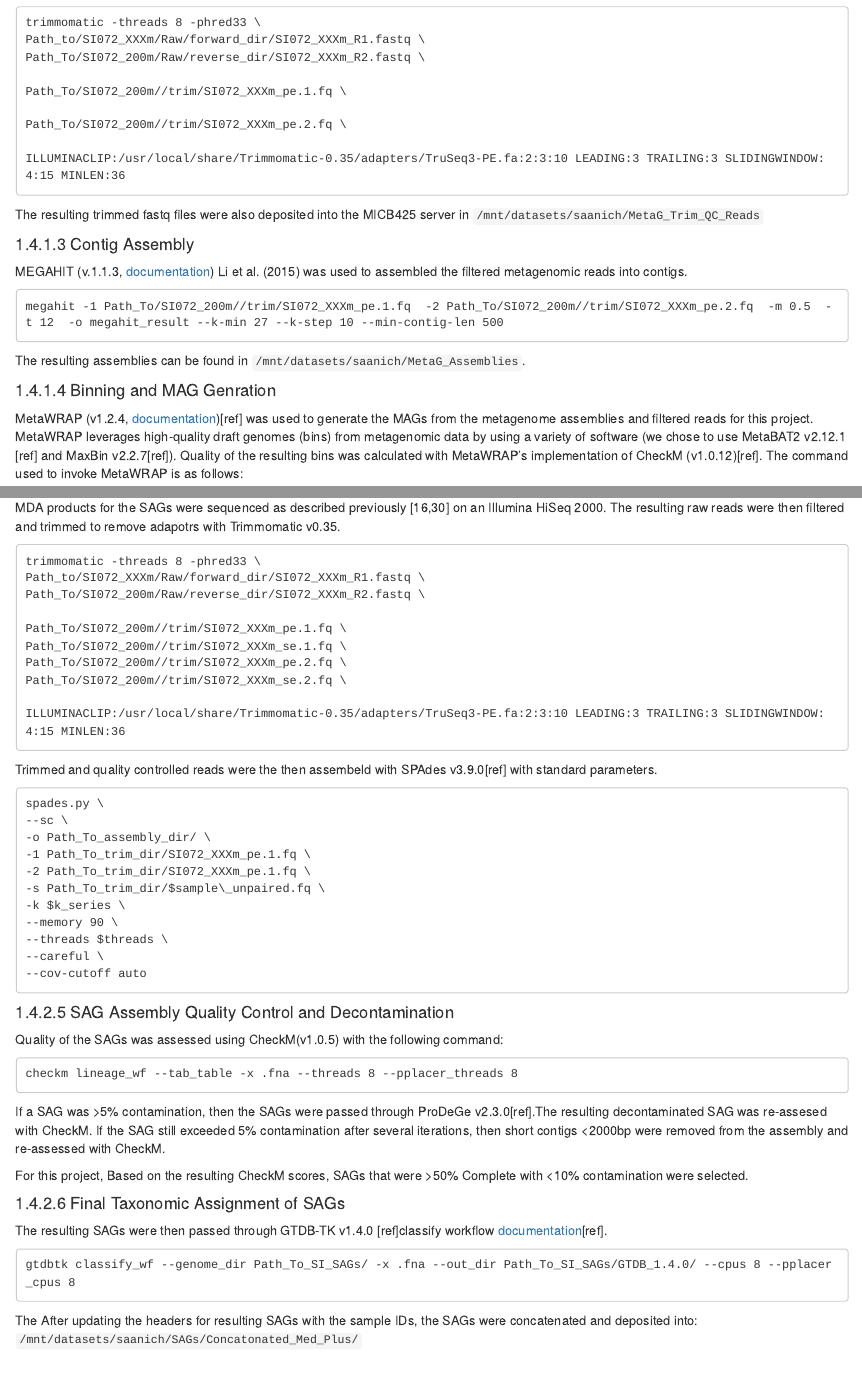
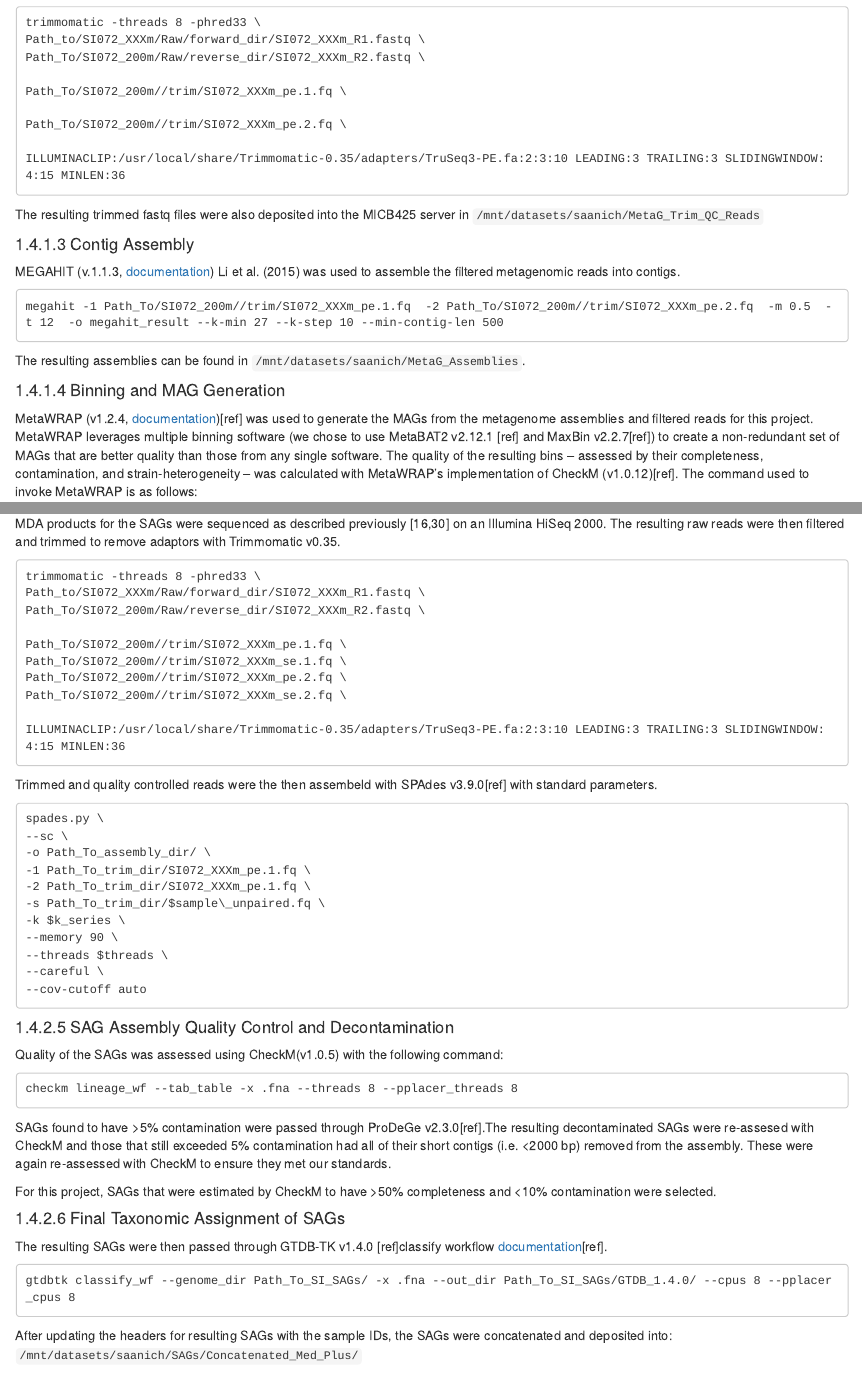
Before and after one commit to EDUCE-UBC/MICB425, an R Markdown document (data.Rmd): the page in a window 1100 px wide, from 2640 px down, and a second part further down, joined at a grey line. Rendered offline with R 4.5, knitr and Pandoc, with nearby package versions; drawn as R Markdown's standard HTML page in place of the format the file asks for.

Commit message:
Apply suggestions from code review
Co-authored-by: Connor Morgan-Lang <cmorganl@users.noreply.github.com>

````diff
--- a/data.Rmd
+++ b/data.Rmd
@@ -79,16 +79,16 @@ The resulting trimmed fastq files were also deposited into the MICB425 server in
 
 #### Contig Assembly
 
-MEGAHIT (v.1.1.3, [documentation](https://github.com/voutcn/megahit/wiki/Assembly-Tips)) @Li.2015 was used to assembled the filtered metagenomic reads into contigs.
+MEGAHIT (v.1.1.3, [documentation](https://github.com/voutcn/megahit/wiki/Assembly-Tips)) @Li.2015 was used to assemble the filtered metagenomic reads into contigs.
 
 ```
 megahit -1 Path_To/SI072_200m//trim/SI072_XXXm_pe.1.fq  -2 Path_To/SI072_200m//trim/SI072_XXXm_pe.2.fq  -m 0.5  -t 12  -o megahit_result --k-min 27 --k-step 10 --min-contig-len 500
 ```
 The resulting assemblies can be found in `/mnt/datasets/saanich/MetaG_Assemblies`.
 
-#### Binning and MAG Genration
+#### Binning and MAG Generation
 
-MetaWRAP (v1.2.4, [documentation](https://github.com/bxlab/metaWRAP))[ref] was used to generate the MAGs from the metagenome assemblies and filtered reads for this project. MetaWRAP leverages high-quality draft genomes (bins) from metagenomic data by using a variety of software (we chose to use MetaBAT2 v2.12.1 [ref] and MaxBin v2.2.7[ref]). Quality of the resulting bins was calculated with MetaWRAP's implementation of CheckM (v1.0.12)[ref]. The command used to invoke MetaWRAP is as follows:
+MetaWRAP (v1.2.4, [documentation](https://github.com/bxlab/metaWRAP))[ref] was used to generate the MAGs from the metagenome assemblies and filtered reads for this project. MetaWRAP leverages multiple binning software (we chose to use MetaBAT2 v2.12.1 [ref] and MaxBin v2.2.7[ref]) to create a non-redundant set of MAGs that are better quality than those from any single software. The quality of the resulting bins -- assessed by their completeness, contamination, and strain-heterogeneity -- was calculated with MetaWRAP's implementation of CheckM (v1.0.12)[ref]. The command used to invoke MetaWRAP is as follows:
 
 ```
 metawrap binning -a SI072_Assembly.fa -o output_directory -t 16 -m 64 -l 1500 --metabat2 --maxbin2 --universal Path_To/SI072_200m//trimSI072_XXXm_pe.1.fastq Path_To/SI072_200m//trimSI072_XXXm_pe.2.fastq
@@ -121,7 +121,7 @@ SAGs generated through the MDA methodology were taxonomically characterized by s
 ```
 
 #### SAG Sequencing and Assembly
-MDA products for the SAGs were sequenced as described previously [16,30] on an Illumina HiSeq 2000. The resulting raw reads were then filtered and trimmed to remove adapotrs with Trimmomatic v0.35.
+MDA products for the SAGs were sequenced as described previously [16,30] on an Illumina HiSeq 2000. The resulting raw reads were then filtered and trimmed to remove adaptors with Trimmomatic v0.35.
 
 ```
 trimmomatic -threads 8 -phred33 \
@@ -161,9 +161,9 @@ Quality of the SAGs was assessed using CheckM(v1.0.5) with the following command
 checkm lineage_wf --tab_table -x .fna --threads 8 --pplacer_threads 8
 ```
 
-If a SAG was >5% contamination, then the SAGs were passed through ProDeGe v2.3.0[ref].The resulting decontaminated SAG was re-assesed with CheckM. If the SAG still exceeded 5% contamination after several iterations, then short contigs <2000bp were removed from the assembly and re-assessed with CheckM.
+SAGs found to have >5% contamination were passed through ProDeGe v2.3.0[ref].The resulting decontaminated SAGs were re-assesed with CheckM and those that still exceeded 5% contamination had all of their short contigs (i.e. <2000 bp) removed from the assembly. These were again re-assessed with CheckM to ensure they met our standards.
 
-For this project, Based on the resulting CheckM scores, SAGs that were >50% Complete with <10% contamination were selected.
+For this project, SAGs that were estimated by CheckM to have >50% completeness and <10% contamination were selected.
 
 #### Final Taxonomic Assignment of SAGs
 
@@ -173,4 +173,4 @@ The resulting SAGs were then passed through GTDB-TK v1.4.0 [ref]classify workflo
 gtdbtk classify_wf --genome_dir Path_To_SI_SAGs/ -x .fna --out_dir Path_To_SI_SAGs/GTDB_1.4.0/ --cpus 8 --pplacer_cpus 8
 
 ```
-The After updating the headers for resulting SAGs with the sample IDs, the SAGs were concatenated and deposited into: `/mnt/datasets/saanich/SAGs/Concatonated_Med_Plus/`
+After updating the headers for resulting SAGs with the sample IDs, the SAGs were concatenated and deposited into: `/mnt/datasets/saanich/SAGs/Concatenated_Med_Plus/`
````
Also changed, not shown: data.Rmd (6 more changed lines).
